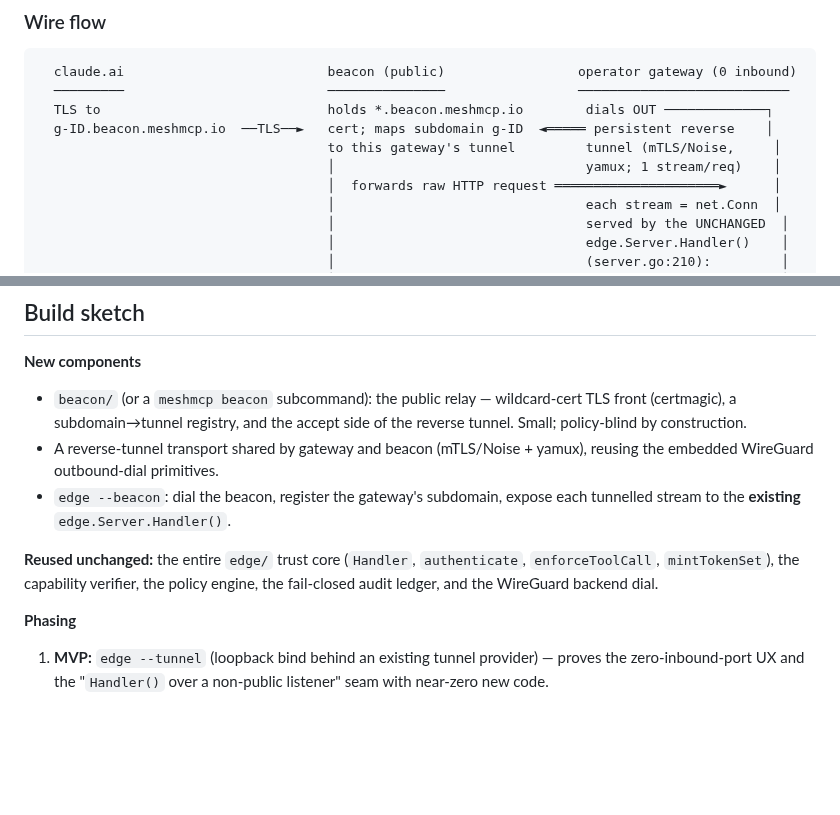
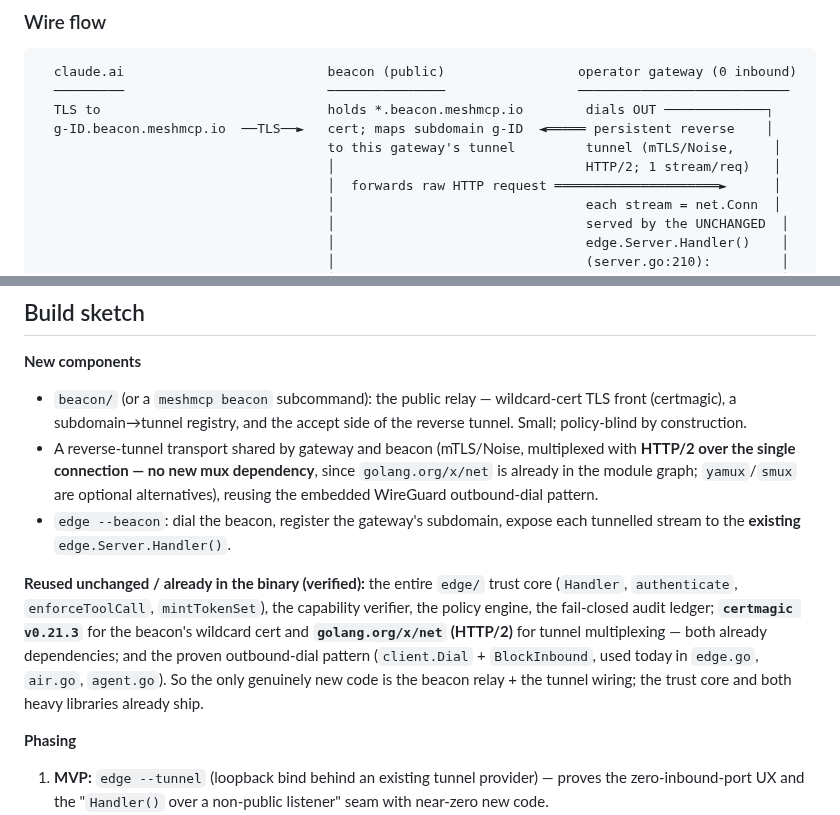
Before and after one commit to xrey167/meshmcp, a Markdown page: docs/design/HOSTED-CLIENT-INGRESS.md, 2 parts joined by grey strips. Drawn GitHub-style; blank space fills up the shorter version.

Commit message:
docs(design): ground the beacon build sketch in verified dependencies
Corrected the one overstated reuse claim: the reverse tunnel does NOT reuse an
existing yamux (not in the module graph). Multiplexing can use HTTP/2 over the
single connection with no new dependency — golang.org/x/net is already present —
with yamux/smux as optional alternatives.

Also pinned the verified-present primitives so the build rests on facts: certmagic
v0.21.3 (beacon wildcard cert) and golang.org/x/net HTTP/2 (tunnel mux) are already
dependencies, and the outbound-dial pattern (client.Dial + BlockInbound) is proven
in edge.go/air.go/agent.go. Net: the only genuinely new code is the beacon relay +
tunnel wiring; the trust core and both heavy libraries already ship.

Co-Authored-By: Claude Opus 4.8 <noreply@anthropic.com>
Claude-Session: https://claude.ai/code/session_01AAbLAJjP47uMMteJG6zhR6

```diff
--- a/docs/design/HOSTED-CLIENT-INGRESS.md
+++ b/docs/design/HOSTED-CLIENT-INGRESS.md
@@ -99,7 +99,7 @@ conversation* (satisfy it at the beacon), while the trust core is a property of
   TLS to                             holds *.beacon.meshmcp.io        dials OUT ─────────────┐
   g-ID.beacon.meshmcp.io  ──TLS──►   cert; maps subdomain g-ID  ◄═════ persistent reverse    │
                                      to this gateway's tunnel         tunnel (mTLS/Noise,     │
-                                     │                                yamux; 1 stream/req)    │
+                                     │                                HTTP/2; 1 stream/req)   │
                                      │  forwards raw HTTP request ═════════════════════►      │
                                      │                                each stream = net.Conn  │
                                      │                                served by the UNCHANGED  │
@@ -193,14 +193,21 @@ This is a **new mode of `meshmcp edge`, not a replacement.**
 - `beacon/` (or a `meshmcp beacon` subcommand): the public relay — wildcard-cert
   TLS front (certmagic), a subdomain→tunnel registry, and the accept side of the
   reverse tunnel. Small; policy-blind by construction.
-- A reverse-tunnel transport shared by gateway and beacon (mTLS/Noise + yamux),
-  reusing the embedded WireGuard outbound-dial primitives.
+- A reverse-tunnel transport shared by gateway and beacon (mTLS/Noise, multiplexed
+  with **HTTP/2 over the single connection — no new mux dependency**, since
+  `golang.org/x/net` is already in the module graph; `yamux`/`smux` are optional
+  alternatives), reusing the embedded WireGuard outbound-dial pattern.
 - `edge --beacon`: dial the beacon, register the gateway's subdomain, expose each
   tunnelled stream to the **existing** `edge.Server.Handler()`.
 
-**Reused unchanged:** the entire `edge/` trust core (`Handler`, `authenticate`,
-`enforceToolCall`, `mintTokenSet`), the capability verifier, the policy engine, the
-fail-closed audit ledger, and the WireGuard backend dial.
+**Reused unchanged / already in the binary (verified):** the entire `edge/` trust
+core (`Handler`, `authenticate`, `enforceToolCall`, `mintTokenSet`), the capability
+verifier, the policy engine, the fail-closed audit ledger; **`certmagic v0.21.3`**
+for the beacon's wildcard cert and **`golang.org/x/net` (HTTP/2)** for tunnel
+multiplexing — both already dependencies; and the proven outbound-dial pattern
+(`client.Dial` + `BlockInbound`, used today in `edge.go`, `air.go`, `agent.go`).
+So the only genuinely new code is the beacon relay + the tunnel wiring; the trust
+core and both heavy libraries already ship.
 
 **Phasing**
 1. **MVP:** `edge --tunnel` (loopback bind behind an existing tunnel provider) —
```
